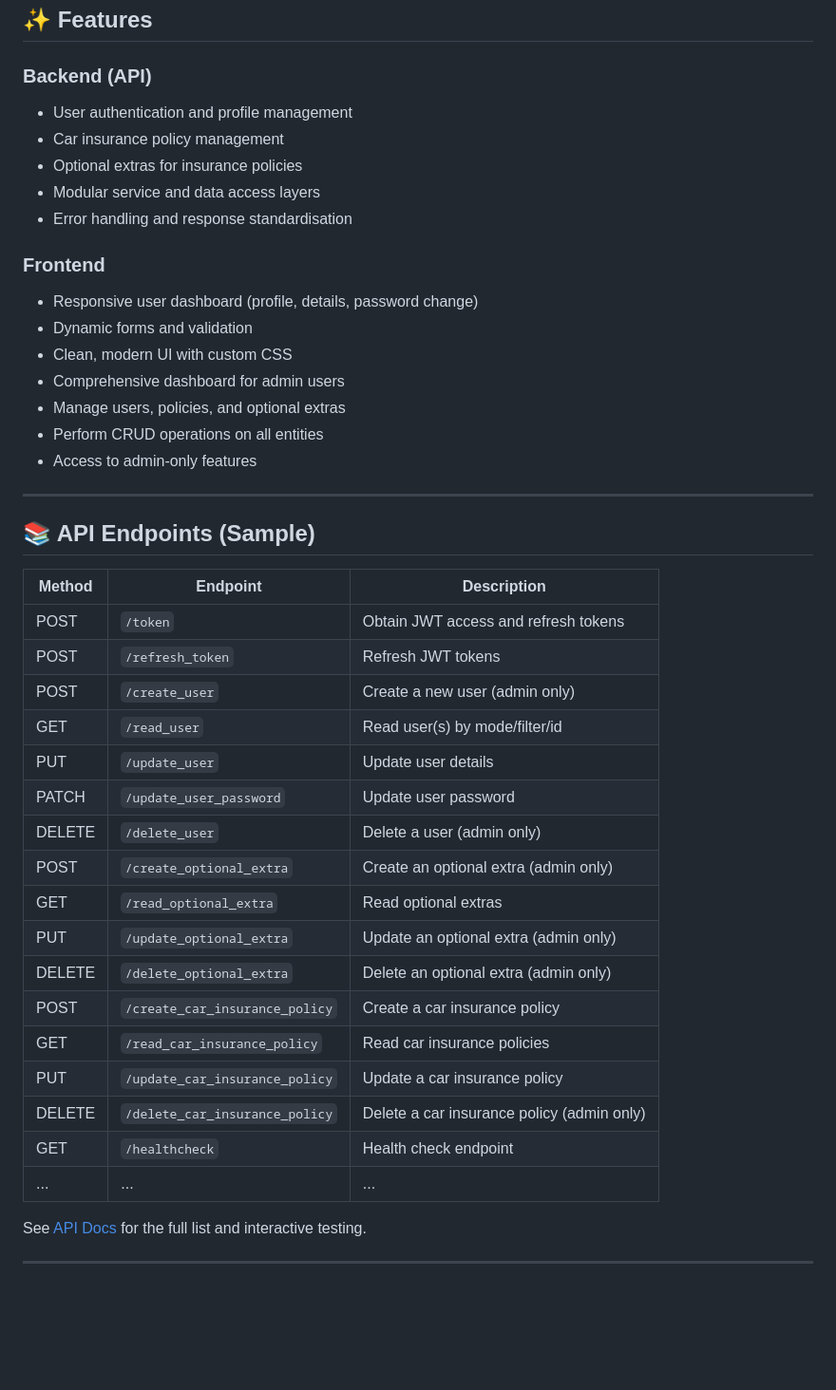
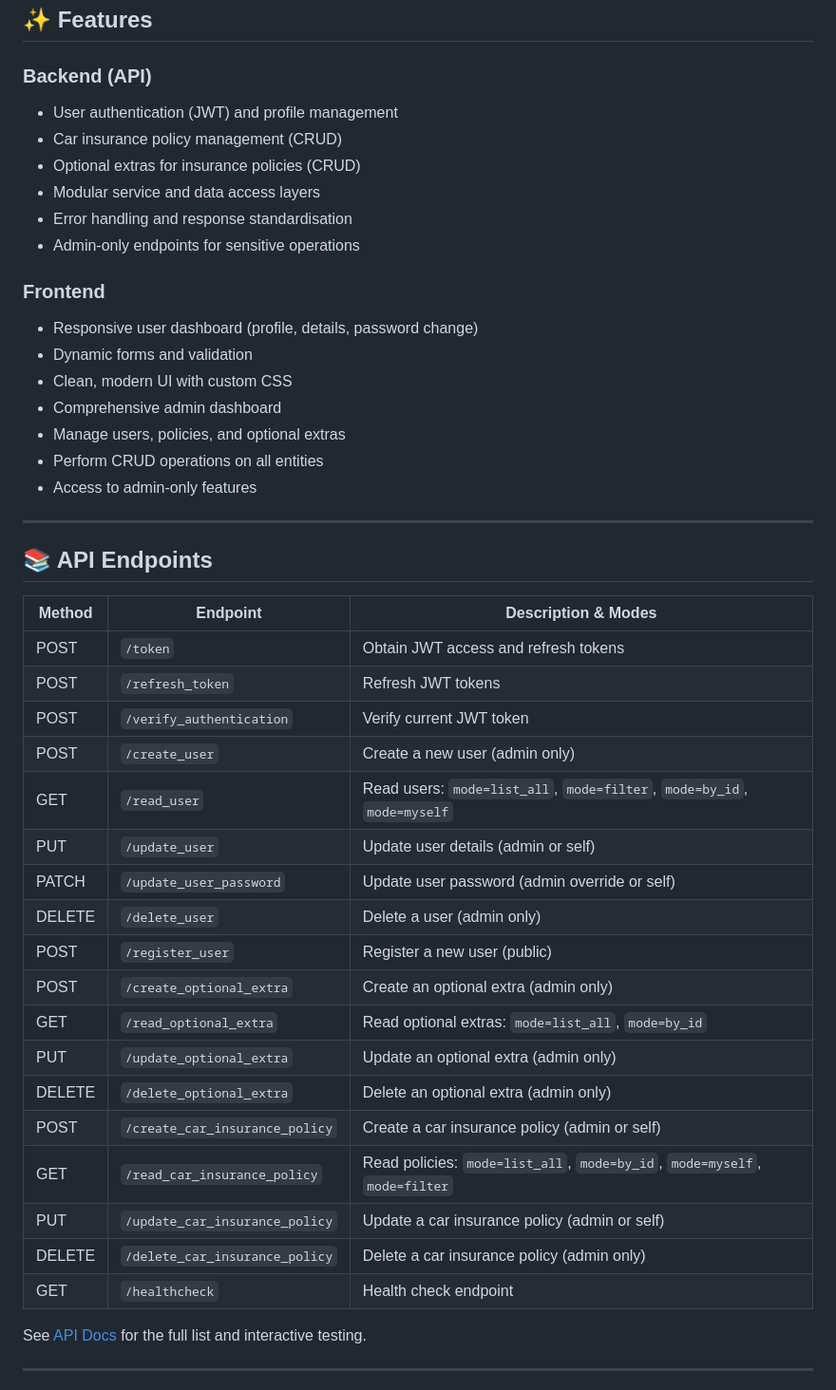
Before and after one commit to Luke-Best-AA/driving-services-fastapi, a Markdown page: README.md, the part around one of its changes. Shown at 95% size. Drawn GitHub-style; blank space fills up the shorter version.

```diff
--- a/README.md
+++ b/README.md
@@ -24,44 +37,46 @@ A modern web application for managing driving-related services, built with FastA
 ## ✨ Features
 
 ### Backend (API)
-- User authentication and profile management
-- Car insurance policy management
-- Optional extras for insurance policies
+- User authentication (JWT) and profile management
+- Car insurance policy management (CRUD)
+- Optional extras for insurance policies (CRUD)
 - Modular service and data access layers
 - Error handling and response standardisation
+- Admin-only endpoints for sensitive operations
 
 ### Frontend
 - Responsive user dashboard (profile, details, password change)
 - Dynamic forms and validation
 - Clean, modern UI with custom CSS
-- Comprehensive dashboard for admin users
+- Comprehensive admin dashboard
 - Manage users, policies, and optional extras
 - Perform CRUD operations on all entities
 - Access to admin-only features
 
 ---
 
-## 📚 API Endpoints (Sample)
+## 📚 API Endpoints
 
-| Method | Endpoint                       | Description                                 |
-|--------|---------------------------------|---------------------------------------------|
-| POST   | `/token`                       | Obtain JWT access and refresh tokens        |
-| POST   | `/refresh_token`                | Refresh JWT tokens                          |
-| POST   | `/create_user`                  | Create a new user (admin only)              |
-| GET    | `/read_user`                    | Read user(s) by mode/filter/id              |
-| PUT    | `/update_user`                  | Update user details                         |
-| PATCH  | `/update_user_password`         | Update user password                        |
-| DELETE | `/delete_user`                  | Delete a user (admin only)                  |
-| POST   | `/create_optional_extra`        | Create an optional extra (admin only)       |
-| GET    | `/read_optional_extra`          | Read optional extras                        |
-| PUT    | `/update_optional_extra`        | Update an optional extra (admin only)       |
-| DELETE | `/delete_optional_extra`        | Delete an optional extra (admin only)       |
-| POST   | `/create_car_insurance_policy`  | Create a car insurance policy               |
-| GET    | `/read_car_insurance_policy`    | Read car insurance policies                 |
-| PUT    | `/update_car_insurance_policy`  | Update a car insurance policy               |
-| DELETE | `/delete_car_insurance_policy`  | Delete a car insurance policy (admin only)  |
-| GET    | `/healthcheck`                  | Health check endpoint                       |
-| ...    | ...                             | ...                                         |
+| Method | Endpoint                        | Description & Modes                                 |
+|--------|----------------------------------|-----------------------------------------------------|
+| POST   | `/token`                        | Obtain JWT access and refresh tokens                |
+| POST   | `/refresh_token`                 | Refresh JWT tokens                                  |
+| POST   | `/verify_authentication`         | Verify current JWT token                            |
+| POST   | `/create_user`                   | Create a new user (admin only)                      |
+| GET    | `/read_user`                     | Read users: `mode=list_all`, `mode=filter`, `mode=by_id`, `mode=myself` |
+| PUT    | `/update_user`                   | Update user details (admin or self)                 |
+| PATCH  | `/update_user_password`          | Update user password (admin override or self)       |
+| DELETE | `/delete_user`                   | Delete a user (admin only)                          |
+| POST   | `/register_user`                 | Register a new user (public)                        |
+| POST   | `/create_optional_extra`         | Create an optional extra (admin only)               |
+| GET    | `/read_optional_extra`           | Read optional extras: `mode=list_all`, `mode=by_id` |
+| PUT    | `/update_optional_extra`         | Update an optional extra (admin only)               |
+| DELETE | `/delete_optional_extra`         | Delete an optional extra (admin only)               |
+| POST   | `/create_car_insurance_policy`   | Create a car insurance policy (admin or self)       |
+| GET    | `/read_car_insurance_policy`     | Read policies: `mode=list_all`, `mode=by_id`, `mode=myself`, `mode=filter` |
+| PUT    | `/update_car_insurance_policy`   | Update a car insurance policy (admin or self)       |
+| DELETE | `/delete_car_insurance_policy`   | Delete a car insurance policy (admin only)          |
+| GET    | `/healthcheck`                   | Health check endpoint                               |
 
 See [API Docs](https://driving-services-fastapi.onrender.com/docs) for the full list and interactive testing.
 
```
Also changed, not shown: other parts of README.md (+74 -7 lines).
